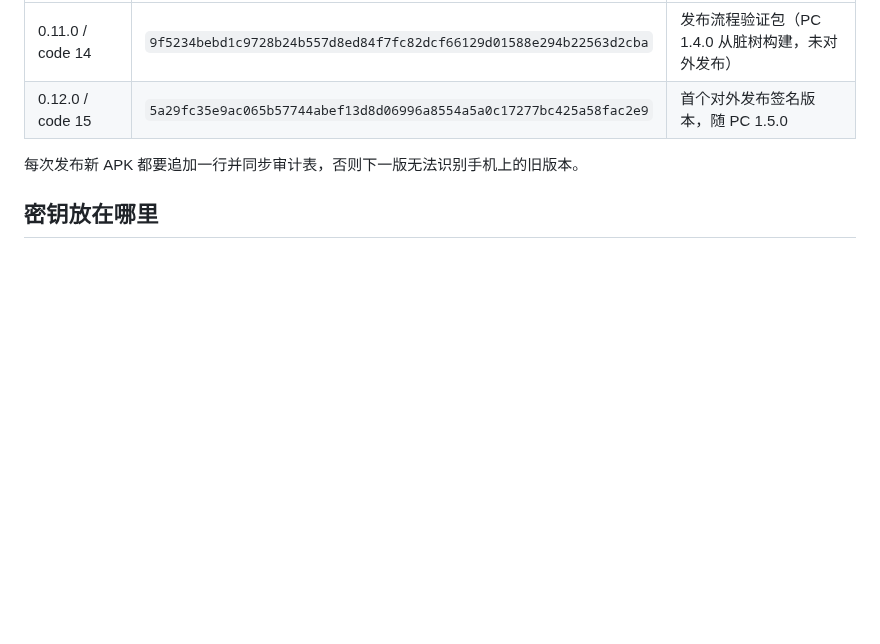
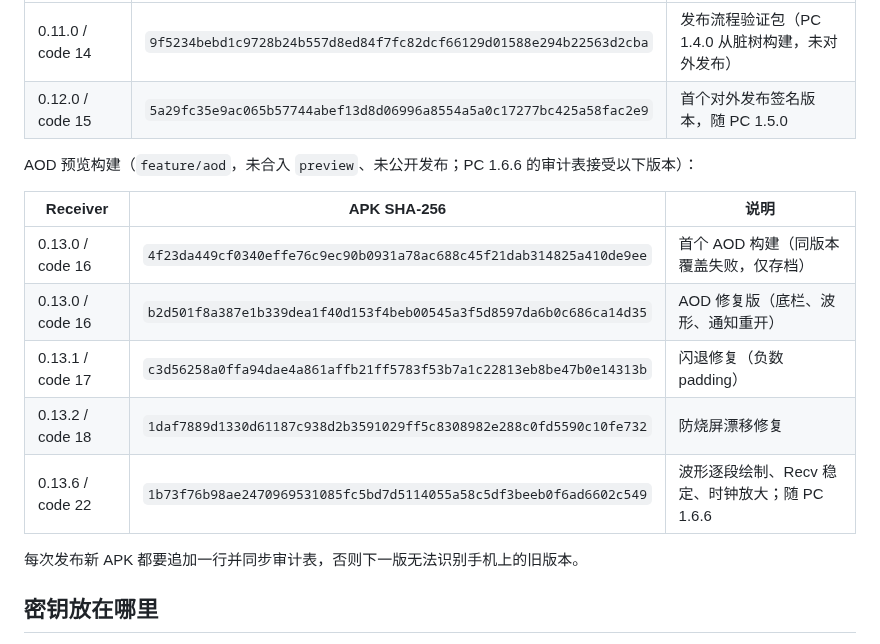
Before and after one commit to sanren1/AnPod, a Markdown page: packaging/SIGNING.md, the part around the change. GitHub-like rendering; blank space fills up the shorter version.

```diff
--- a/packaging/SIGNING.md
+++ b/packaging/SIGNING.md
@@ -23,6 +23,17 @@ Receiver；PC 端 `AnPod.exe` 是免安装便携程序，不做代码签名。
 | --- | --- | --- |
 | 0.11.0 / code 14 | `9f5234bebd1c9728b24b557d8ed84f7fc82dcf66129d01588e294b22563d2cba` | 发布流程验证包（PC 1.4.0 从脏树构建，未对外发布） |
 | 0.12.0 / code 15 | `5a29fc35e9ac065b57744abef13d8d06996a8554a5a0c17277bc425a58fac2e9` | 首个对外发布签名版本，随 PC 1.5.0 |
+
+
+AOD 预览构建（`feature/aod`，未合入 `preview`、未公开发布；PC 1.6.6 的审计表接受以下版本）：
+
+| Receiver | APK SHA-256 | 说明 |
+| --- | --- | --- |
+| 0.13.0 / code 16 | `4f23da449cf0340effe76c9ec90b0931a78ac688c45f21dab314825a410de9ee` | 首个 AOD 构建（同版本覆盖失败，仅存档） |
+| 0.13.0 / code 16 | `b2d501f8a387e1b339dea1f40d153f4beb00545a3f5d8597da6b0c686ca14d35` | AOD 修复版（底栏、波形、通知重开） |
+| 0.13.1 / code 17 | `c3d56258a0ffa94dae4a861affb21ff5783f53b7a1c22813eb8be47b0e14313b` | 闪退修复（负数 padding） |
+| 0.13.2 / code 18 | `1daf7889d1330d61187c938d2b3591029ff5c8308982e288c0fd5590c10fe732` | 防烧屏漂移修复 |
+| 0.13.6 / code 22 | `1b73f76b98ae2470969531085fc5bd7d5114055a58c5df3beeb0f6ad6602c549` | 波形逐段绘制、Recv 稳定、时钟放大；随 PC 1.6.6 |
 
 每次发布新 APK 都要追加一行并同步审计表，否则下一版无法识别手机上的旧版本。
 
```
Also changed, not shown: README.md (+23 -6 lines), deps/README.md (+1 -0 lines), docs/AOD.md (added, +57 -0 lines), docs/aod-preview.png (added).
